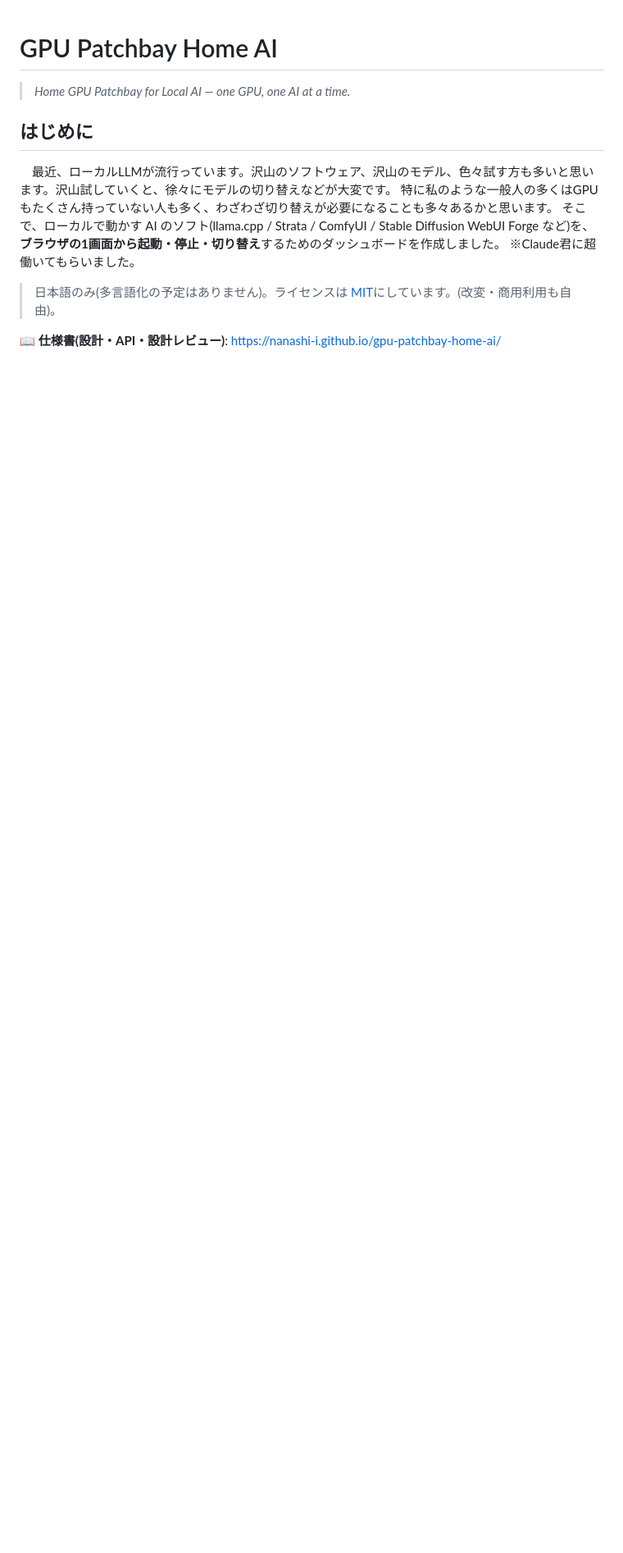
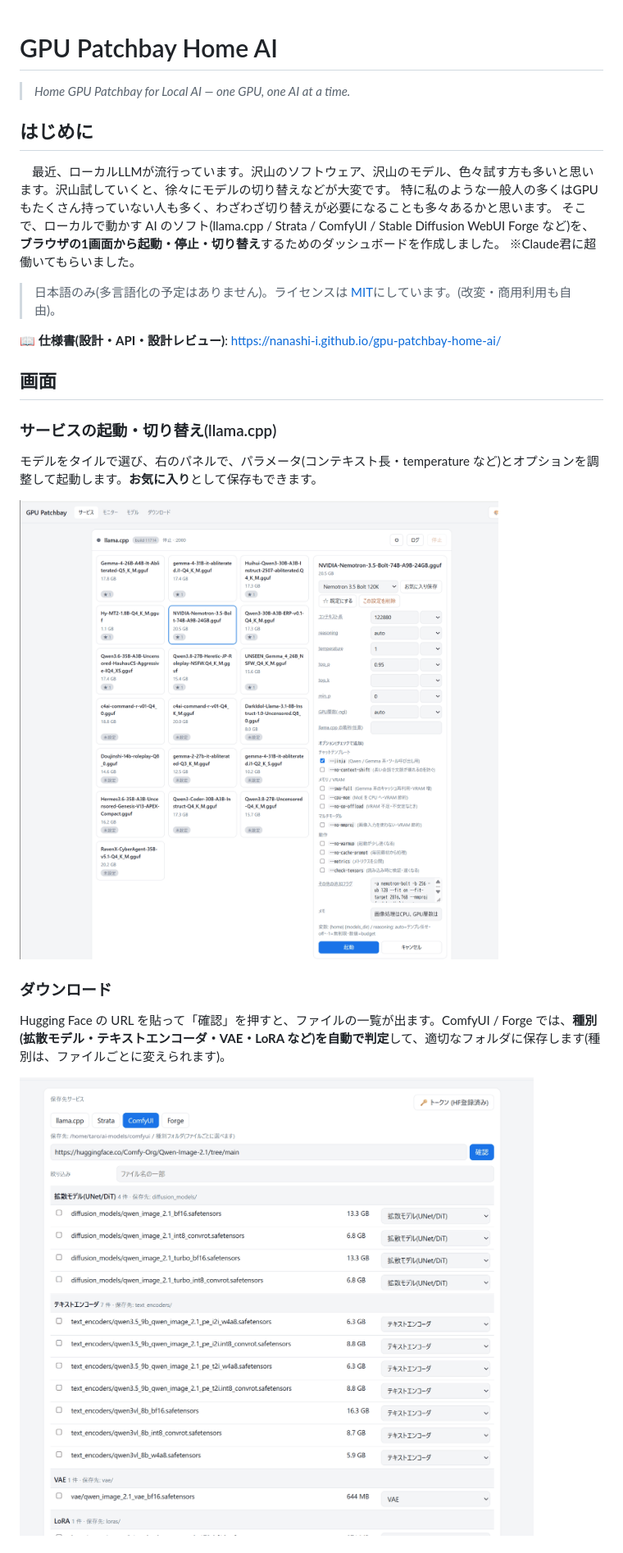
Before and after one commit to Nanashi-i/gpu-patchbay-home-ai, a Markdown page: README.md, the part around one of its changes. Shown at 82% size. Rendered like a GitHub page; pictures changed too: docs/images/dashboard-llama.png (added), docs/images/download.png (added); blank space fills up the shorter version.

```diff
--- a/README.md
+++ b/README.md
@@ -10,3 +10,18 @@
 > 日本語のみ(多言語化の予定はありません)。ライセンスは [MIT](LICENSE)にしています。(改変・商用利用も自由)。
 
 📖 **仕様書(設計・API・設計レビュー)**: <https://nanashi-i.github.io/gpu-patchbay-home-ai/>
+
+## 画面
+
+### サービスの起動・切り替え(llama.cpp)
+
+モデルをタイルで選び、右のパネルで、パラメータ(コンテキスト長・temperature など)とオプションを調整して起動します。**お気に入り**として保存もできます。
+
+![llama.cpp のモデルを選んで、パラメータを調整する画面](docs/images/dashboard-llama.png)
+
+### ダウンロード
+
+Hugging Face の URL を貼って「確認」を押すと、ファイルの一覧が出ます。ComfyUI / Forge では、**種別(拡散モデル・テキストエンコーダ・VAE・LoRA など)を自動で判定**して、適切なフォルダに保存します(種別は、ファイルごとに変えられます)。
+
+![ダウンロードの画面(種別ごとにまとめて表示)](docs/images/download.png)
+
```
Also changed, not shown: other parts of README.md (+13 -0 lines), docs/images/comfyui.png (added), docs/images/model-set.png (added), docs/images/monitor.png (added), 3 other files.
